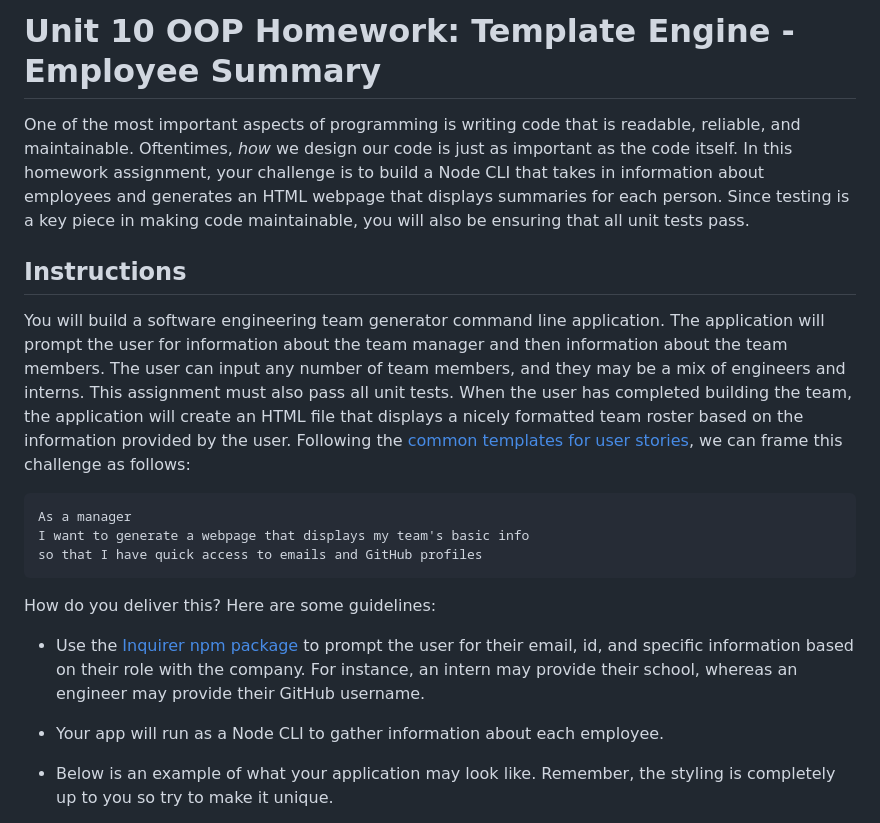
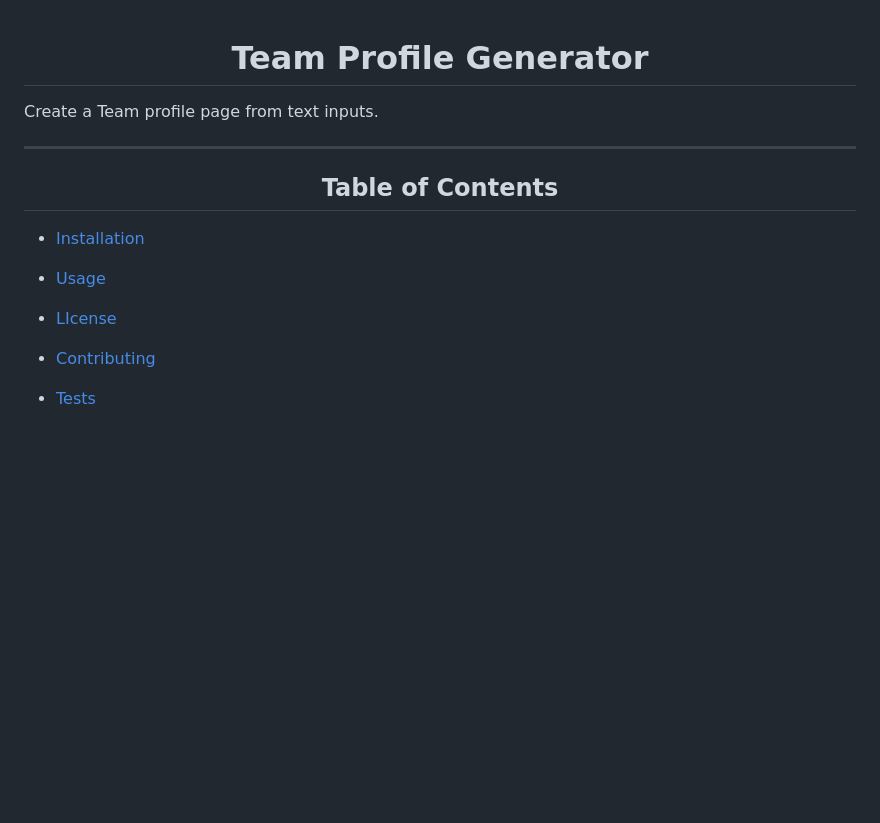
Before and after one commit to craigfbarry/team-profile-generator, a Markdown page: README.md, the part around the change printed below. Drawn GitHub-style; blank space fills up the shorter version.

````diff
--- a/README.md
+++ b/README.md
@@ -1,23 +1,19 @@
-# Unit 10 OOP Homework: Template Engine - Employee Summary
 
-One of the most important aspects of programming is writing code that is readable, reliable, and maintainable. Oftentimes, *how* we design our code is just as important as the code itself. In this homework assignment, your challenge is to build a Node CLI that takes in information about employees and generates an HTML webpage that displays summaries for each person. Since testing is a key piece in making code maintainable, you will also be ensuring that all unit tests pass.
+# <div align="center">Team Profile Generator</div>
 
 
-## Instructions
+ Create a Team profile page from text inputs.
 
-You will build a software engineering team generator command line application. The application will prompt the user for information about the team manager and then information about the team members. The user can input any number of team members, and they may be a mix of engineers and interns. This assignment must also pass all unit tests. When the user has completed building the team, the application will create an HTML file that displays a nicely formatted team roster based on the information provided by the user. Following the [common templates for user stories](https://en.wikipedia.org/wiki/User_story#Common_templates), we can frame this challenge as follows:
+*****
+## <div align="center">Table of Contents</div>
 
-```
-As a manager
-I want to generate a webpage that displays my team's basic info
-so that I have quick access to emails and GitHub profiles
-```
+* [Installation](https://github.com/craigfbarry/team-profile-generator#installation)
 
-How do you deliver this? Here are some guidelines:
+* [Usage](https://github.com/craigfbarry/team-profile-generator#usage)
 
-* Use the [Inquirer npm package](https://github.com/SBoudrias/Inquirer.js/) to prompt the user for their email, id, and specific information based on their role with the company. For instance, an intern may provide their school, whereas an engineer may provide their GitHub username.
+* [LIcense](https://github.com/craigfbarry/team-profile-generator#license)
 
-* Your app will run as a Node CLI to gather information about each employee.
+* [Contributing](https://github.com/craigfbarry/team-profile-generator#contributing)
 
-* Below is an example of what your application may look like. Remember, the styling is completely up to you so try to make it unique.
+* [Tests](https://github.com/craigfbarry/team-profile-generator#testing-framework)
 
````
Also changed, not shown: other parts of README.md (+41 -143 lines), assets/team-profile-generator.png (added).
